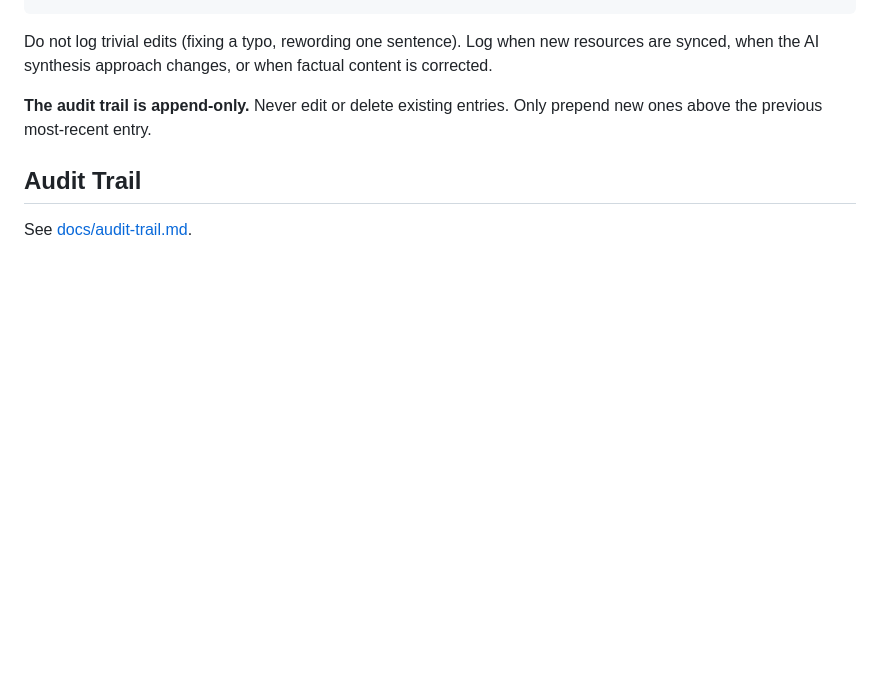
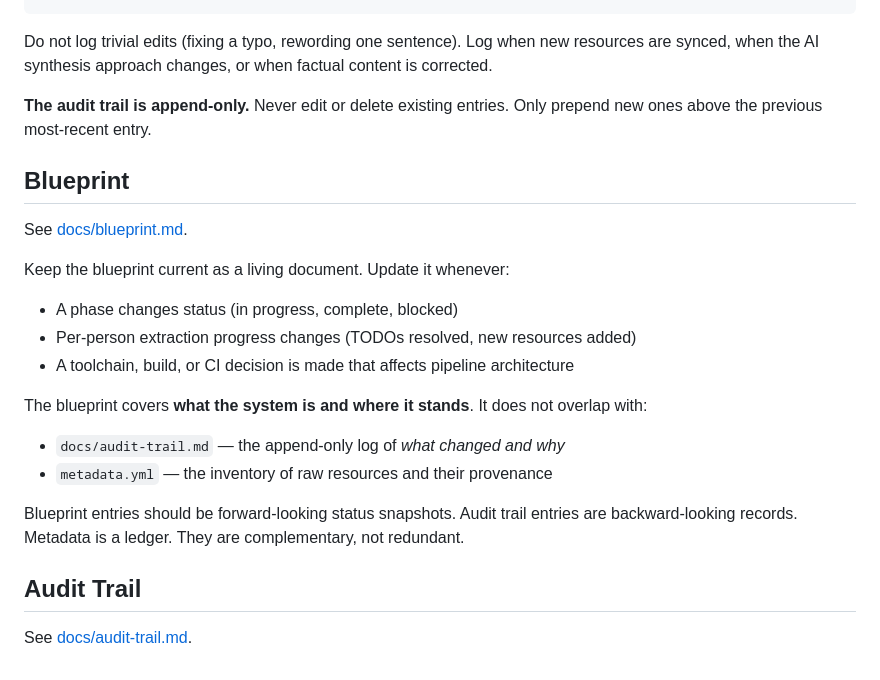
Before and after one commit to NoMoreApply/services, a Markdown page: CLAUDE.md, the part around the change. GitHub-like rendering; blank space fills up the shorter version.

Commit message:
Document blueprint as living doc; clarify separation from audit trail and metadata

```diff
--- a/CLAUDE.md
+++ b/CLAUDE.md
@@ -116,6 +116,21 @@ Do not log trivial edits (fixing a typo, rewording one sentence). Log when new r
 
 **The audit trail is append-only.** Never edit or delete existing entries. Only prepend new ones above the previous most-recent entry.
 
+## Blueprint
+
+See [docs/blueprint.md](docs/blueprint.md).
+
+Keep the blueprint current as a living document. Update it whenever:
+- A phase changes status (in progress, complete, blocked)
+- Per-person extraction progress changes (TODOs resolved, new resources added)
+- A toolchain, build, or CI decision is made that affects pipeline architecture
+
+The blueprint covers **what the system is and where it stands**. It does not overlap with:
+- `docs/audit-trail.md` — the append-only log of *what changed and why*
+- `metadata.yml` — the inventory of raw resources and their provenance
+
+Blueprint entries should be forward-looking status snapshots. Audit trail entries are backward-looking records. Metadata is a ledger. They are complementary, not redundant.
+
 ## Audit Trail
 
 See [docs/audit-trail.md](docs/audit-trail.md).
```
